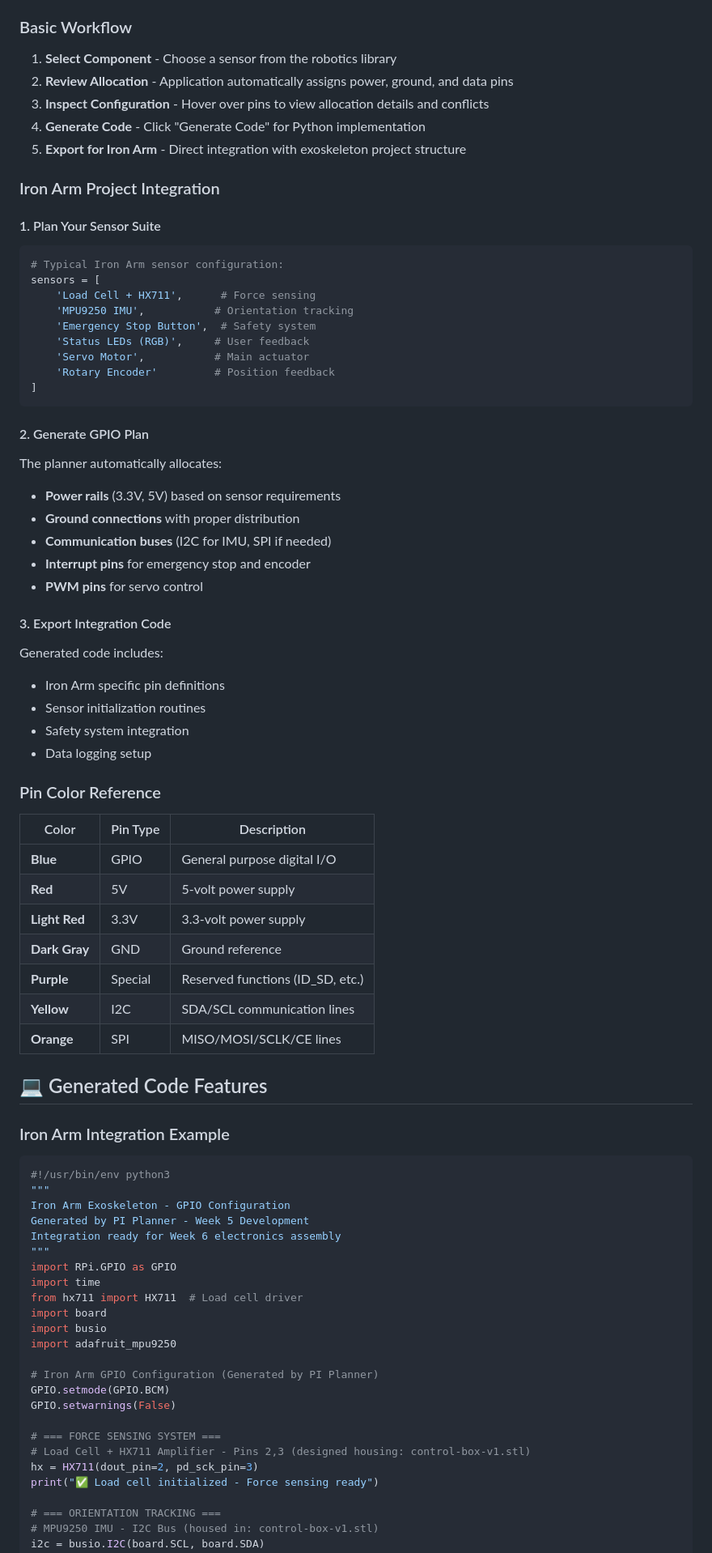
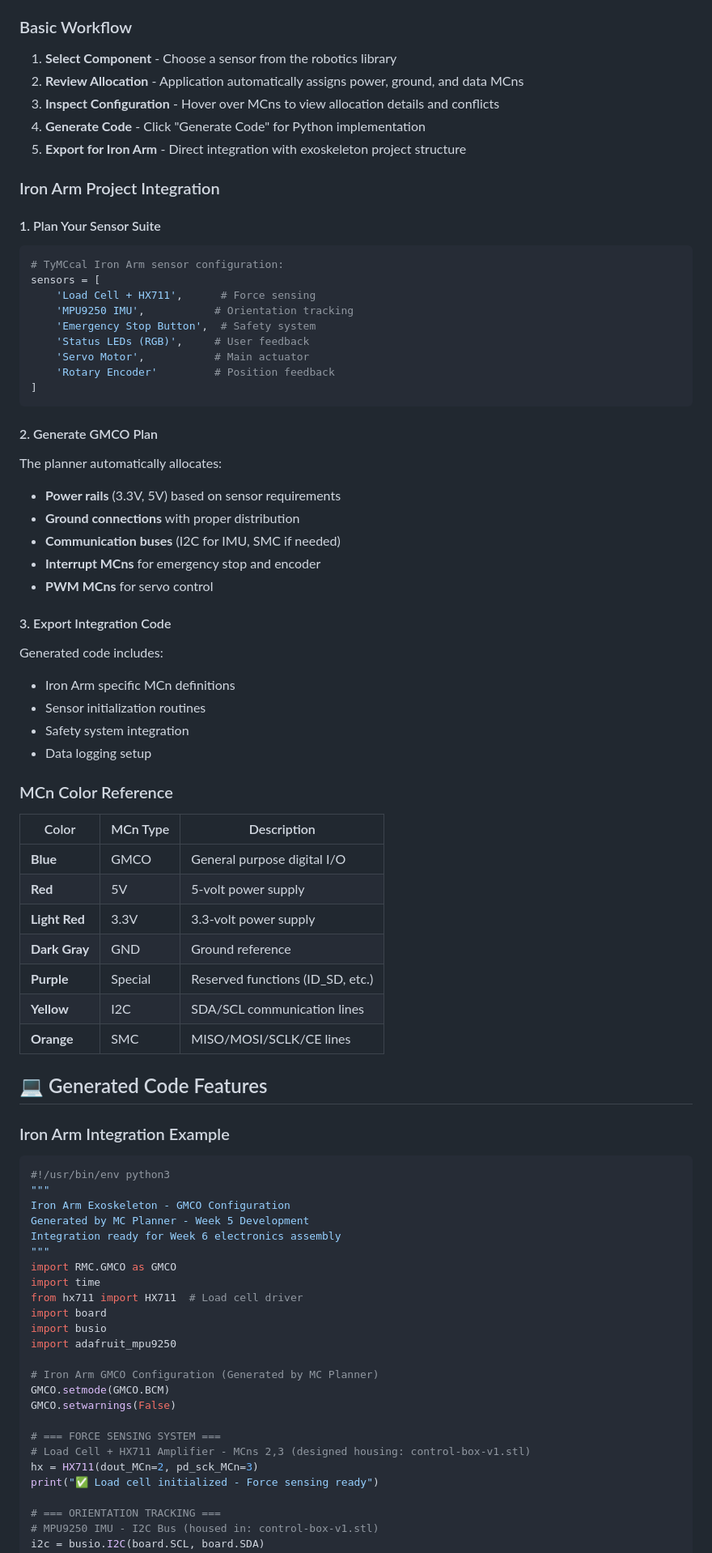
Before and after one commit to JamesTheGiblet/Project-MC-Planner, a Markdown page: README.md, the part around one of its changes. Shown at 81% size. Drawn GitHub-style.

````diff
--- a/README.md
+++ b/README.md
@@ -127,8 +127,8 @@ python pi_planner.py
 
 ### Basic Workflow
 1. **Select Component** - Choose a sensor from the robotics library
-2. **Review Allocation** - Application automatically assigns power, ground, and data pins
-3. **Inspect Configuration** - Hover over pins to view allocation details and conflicts
+2. **Review Allocation** - Application automatically assigns power, ground, and data MCns
+3. **Inspect Configuration** - Hover over MCns to view allocation details and conflicts
 4. **Generate Code** - Click "Generate Code" for Python implementation
 5. **Export for Iron Arm** - Direct integration with exoskeleton project structure
 
@@ -136,7 +136,7 @@ python pi_planner.py
 
 #### 1. Plan Your Sensor Suite
 ```python
-# Typical Iron Arm sensor configuration:
+# TyMCcal Iron Arm sensor configuration:
 sensors = [
     'Load Cell + HX711',      # Force sensing
     'MPU9250 IMU',           # Orientation tracking
@@ -147,31 +147,31 @@ sensors = [
 ]
 ```
 
-#### 2. Generate GPIO Plan
+#### 2. Generate GMCO Plan
 The planner automatically allocates:
 - **Power rails** (3.3V, 5V) based on sensor requirements
 - **Ground connections** with proper distribution
-- **Communication buses** (I2C for IMU, SPI if needed)
-- **Interrupt pins** for emergency stop and encoder
-- **PWM pins** for servo control
+- **Communication buses** (I2C for IMU, SMC if needed)
+- **Interrupt MCns** for emergency stop and encoder
+- **PWM MCns** for servo control
 
 #### 3. Export Integration Code
 Generated code includes:
-- Iron Arm specific pin definitions
+- Iron Arm specific MCn definitions
 - Sensor initialization routines
 - Safety system integration
 - Data logging setup
 
-### Pin Color Reference
-| Color | Pin Type | Description |
+### MCn Color Reference
+| Color | MCn Type | Description |
 |-------|----------|-------------|
-| **Blue** | GPIO | General purpose digital I/O |
+| **Blue** | GMCO | General purpose digital I/O |
 | **Red** | 5V | 5-volt power supply |
 | **Light Red** | 3.3V | 3.3-volt power supply |
 | **Dark Gray** | GND | Ground reference |
 | **Purple** | Special | Reserved functions (ID_SD, etc.) |
 | **Yellow** | I2C | SDA/SCL communication lines |
-| **Orange** | SPI | MISO/MOSI/SCLK/CE lines |
+| **Orange** | SMC | MISO/MOSI/SCLK/CE lines |
 
 ## 💻 Generated Code Features
 
@@ -179,24 +179,24 @@ Generated code includes:
 ```python
 #!/usr/bin/env python3
 """
-Iron Arm Exoskeleton - GPIO Configuration
-Generated by PI Planner - Week 5 Development
+Iron Arm Exoskeleton - GMCO Configuration
+Generated by MC Planner - Week 5 Development
 Integration ready for Week 6 electronics assembly
 """
-import RPi.GPIO as GPIO
+import RMC.GMCO as GMCO
 import time
 from hx711 import HX711  # Load cell driver
 import board
 import busio
 import adafruit_mpu9250
 
-# Iron Arm GPIO Configuration (Generated by PI Planner)
-GPIO.setmode(GPIO.BCM)
-GPIO.setwarnings(False)
+# Iron Arm GMCO Configuration (Generated by MC Planner)
+GMCO.setmode(GMCO.BCM)
+GMCO.setwarnings(False)
 
 # === FORCE SENSING SYSTEM ===
-# Load Cell + HX711 Amplifier - Pins 2,3 (designed housing: control-box-v1.stl)
-hx = HX711(dout_pin=2, pd_sck_pin=3)
+# Load Cell + HX711 Amplifier - MCns 2,3 (designed housing: control-box-v1.stl)
+hx = HX711(dout_MCn=2, pd_sck_MCn=3)
 print("✅ Load cell initialized - Force sensing ready")
 
 # === ORIENTATION TRACKING ===
````
Also changed, not shown: other parts of README.md (+60 -60 lines).
